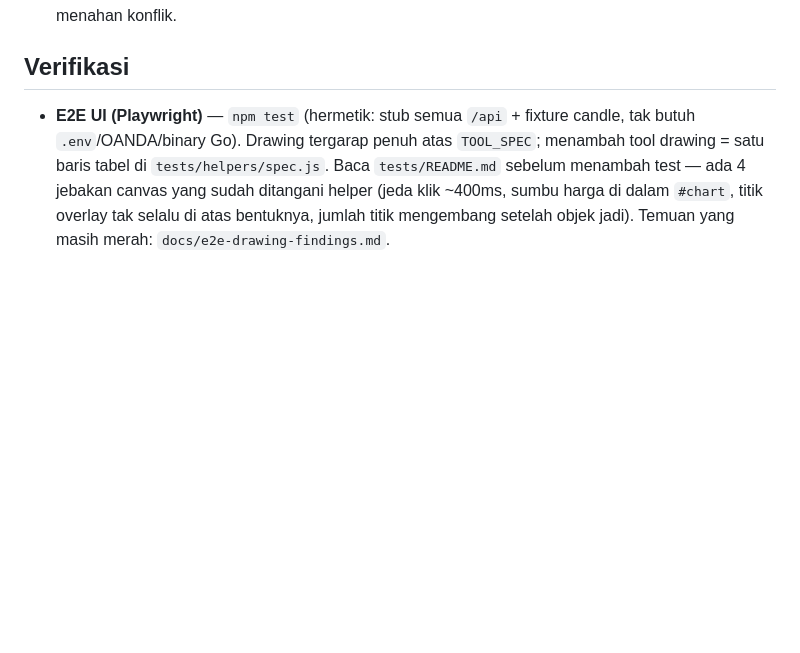
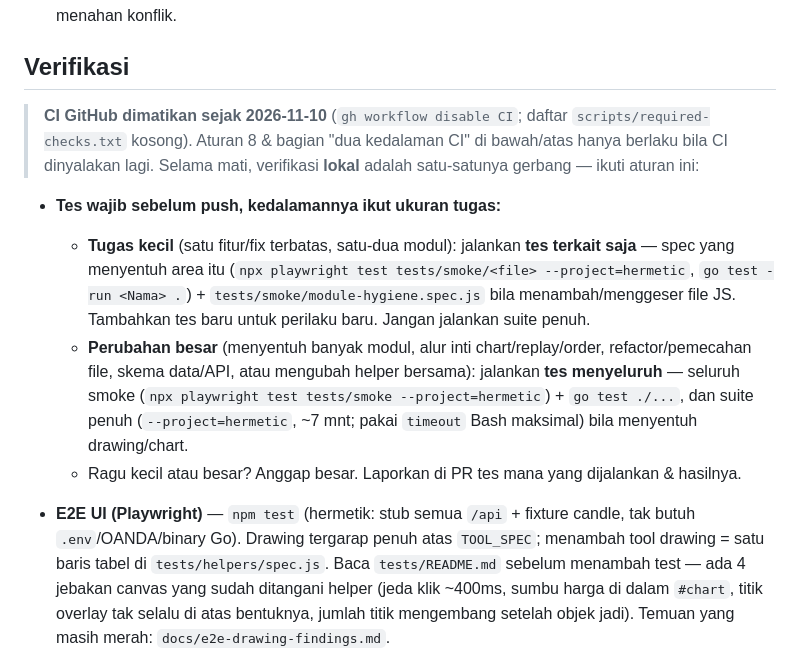
Before and after one commit to zihar/luna-trade, a Markdown page: CLAUDE.md, the part around the change. Drawn GitHub-style; blank space fills up the shorter version.

Commit message:
docs: aturan tes lokal berjenjang (kecil = tes terkait, besar = menyeluruh) saat CI mati
Co-Authored-By: Claude Sonnet 5.5 <noreply@anthropic.com>

```diff
--- a/CLAUDE.md
+++ b/CLAUDE.md
@@ -68,6 +68,22 @@ di atas.
 
 ## Verifikasi
 
+> **CI GitHub dimatikan sejak 2026-11-10** (`gh workflow disable CI`; daftar `scripts/required-checks.txt`
+> kosong). Aturan 8 & bagian "dua kedalaman CI" di bawah/atas hanya berlaku bila CI dinyalakan lagi.
+> Selama mati, verifikasi **lokal** adalah satu-satunya gerbang — ikuti aturan ini:
+
+- **Tes wajib sebelum push, kedalamannya ikut ukuran tugas:**
+  - **Tugas kecil** (satu fitur/fix terbatas, satu-dua modul): jalankan **tes terkait saja** —
+    spec yang menyentuh area itu (`npx playwright test tests/smoke/<file> --project=hermetic`,
+    `go test -run <Nama> .`) + `tests/smoke/module-hygiene.spec.js` bila menambah/menggeser file JS.
+    Tambahkan tes baru untuk perilaku baru. Jangan jalankan suite penuh.
+  - **Perubahan besar** (menyentuh banyak modul, alur inti chart/replay/order, refactor/pemecahan
+    file, skema data/API, atau mengubah helper bersama): jalankan **tes menyeluruh** —
+    seluruh smoke (`npx playwright test tests/smoke --project=hermetic`) + `go test ./...`, dan
+    suite penuh (`--project=hermetic`, ~7 mnt; pakai `timeout` Bash maksimal) bila menyentuh
+    drawing/chart.
+  - Ragu kecil atau besar? Anggap besar. Laporkan di PR tes mana yang dijalankan & hasilnya.
+
 - **E2E UI (Playwright)** — `npm test` (hermetik: stub semua `/api` + fixture candle, tak
   butuh `.env`/OANDA/binary Go). Drawing tergarap penuh atas `TOOL_SPEC`; menambah tool
   drawing = satu baris tabel di `tests/helpers/spec.js`. Baca `tests/README.md` sebelum
```
